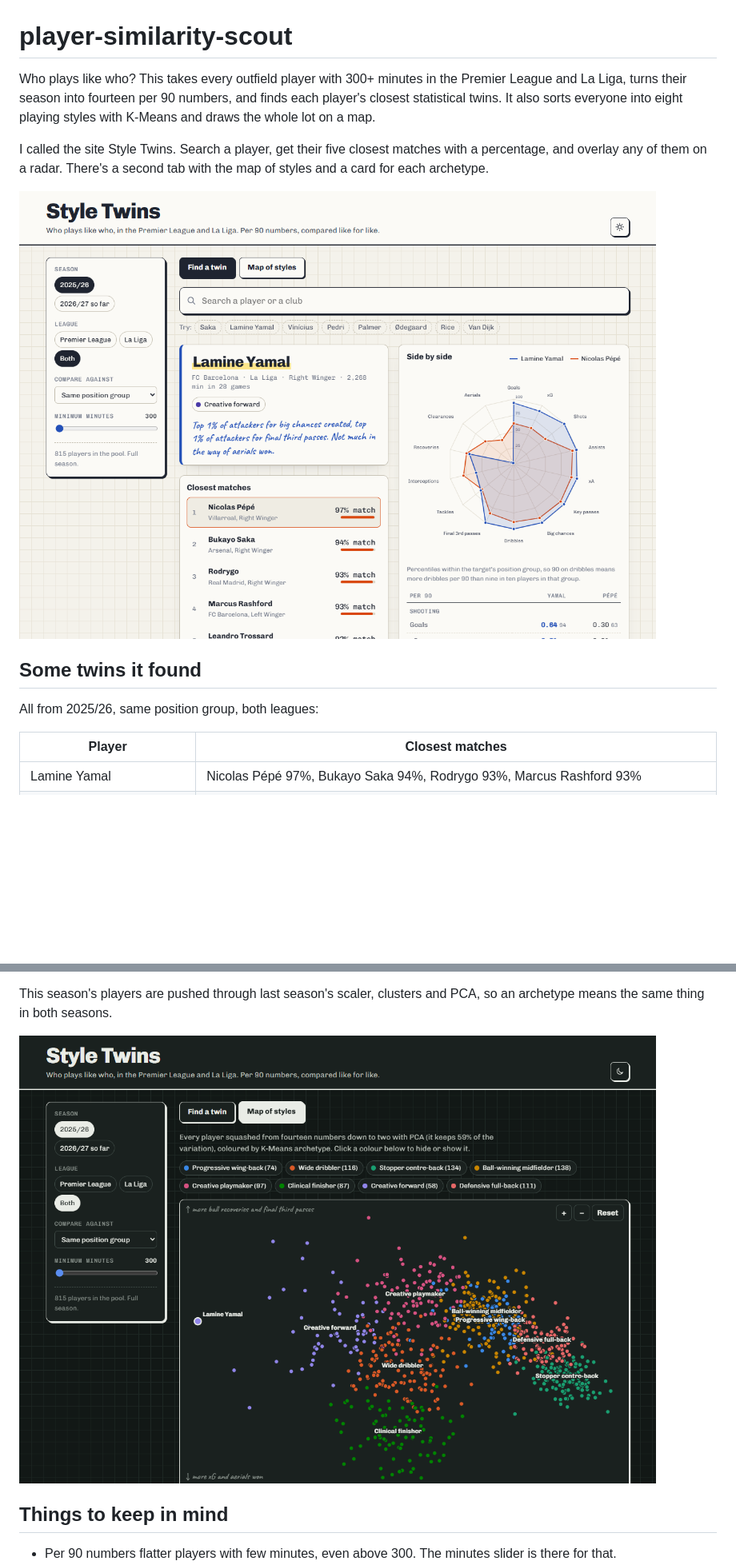
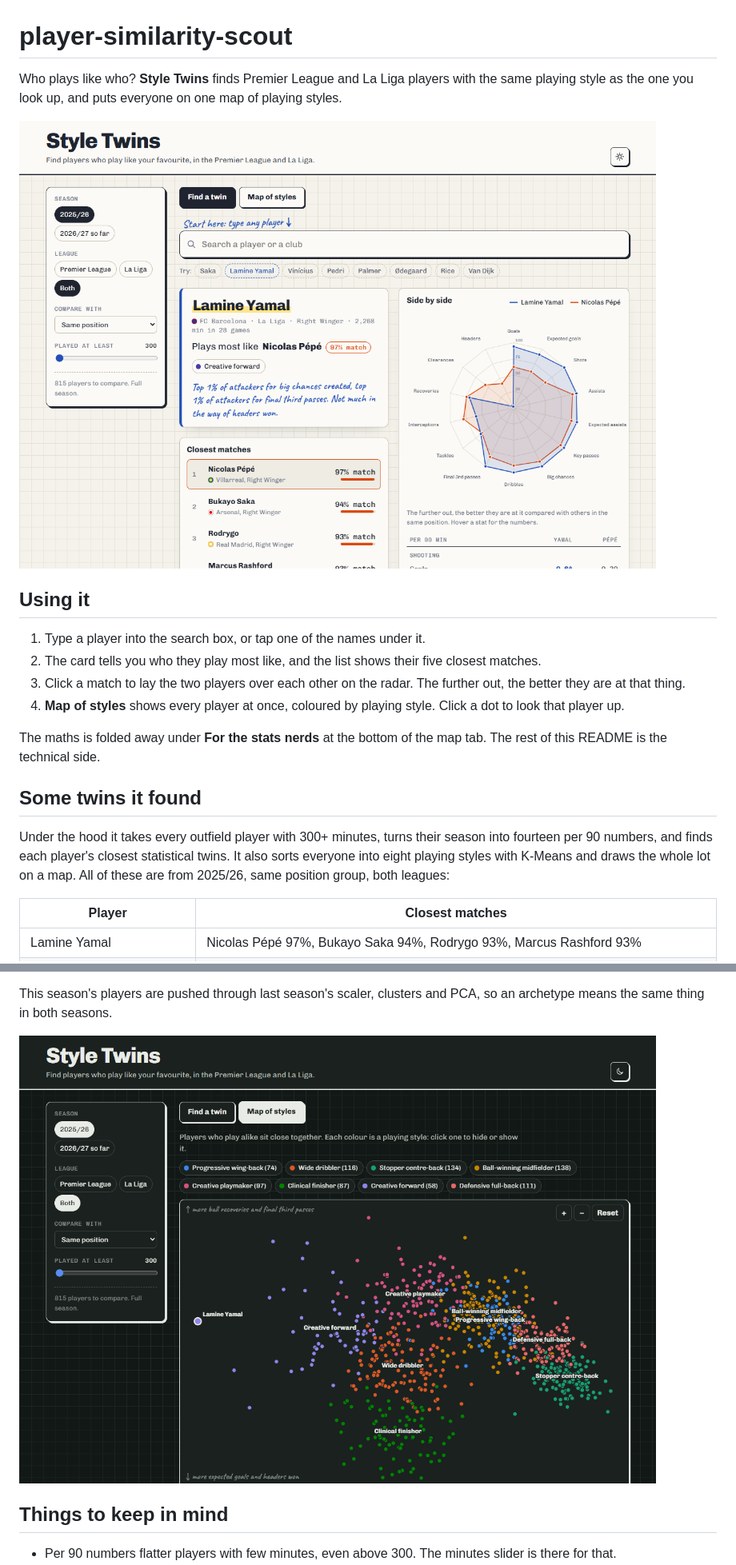
Before and after one commit to mrayyan6/player-similarity-scout, a Markdown page: README.md, 2 parts joined by grey strips. Shown: that part at 80% size. Rendered like a GitHub page; pictures changed too: docs/screenshot-map.png, docs/screenshot-twins.png; blank space fills up the shorter version.

Commit message:
Start the README with what the site does and how to use it
The technical write-up stays, it just comes after a few plain lines.
Screenshots retaken with the new layout.

```diff
--- a/README.md
+++ b/README.md
@@ -1,14 +1,21 @@
 # player-similarity-scout
 
-Who plays like who? This takes every outfield player with 300+ minutes in the Premier League and La Liga, turns their season into fourteen per 90 numbers, and finds each player's closest statistical twins. It also sorts everyone into eight playing styles with K-Means and draws the whole lot on a map.
+Who plays like who? **Style Twins** finds Premier League and La Liga players with the same playing style as the one you look up, and puts everyone on one map of playing styles.
 
-I called the site Style Twins. Search a player, get their five closest matches with a percentage, and overlay any of them on a radar. There's a second tab with the map of styles and a card for each archetype.
+![Lamine Yamal's closest twins](docs/screenshot-twins.png)
 
-![Lamine Yamal and his closest twins](docs/screenshot-twins.png)
+## Using it
+
+1. Type a player into the search box, or tap one of the names under it.
+2. The card tells you who they play most like, and the list shows their five closest matches.
+3. Click a match to lay the two players over each other on the radar. The further out, the better they are at that thing.
+4. **Map of styles** shows every player at once, coloured by playing style. Click a dot to look that player up.
+
+The maths is folded away under **For the stats nerds** at the bottom of the map tab. The rest of this README is the technical side.
 
 ## Some twins it found
 
-All from 2025/26, same position group, both leagues:
+Under the hood it takes every outfield player with 300+ minutes, turns their season into fourteen per 90 numbers, and finds each player's closest statistical twins. It also sorts everyone into eight playing styles with K-Means and draws the whole lot on a map. All of these are from 2025/26, same position group, both leagues:
 
 | Player | Closest matches |
 |---|---|
```
Also changed, not shown: other parts of README.md (+1 -1 lines).
